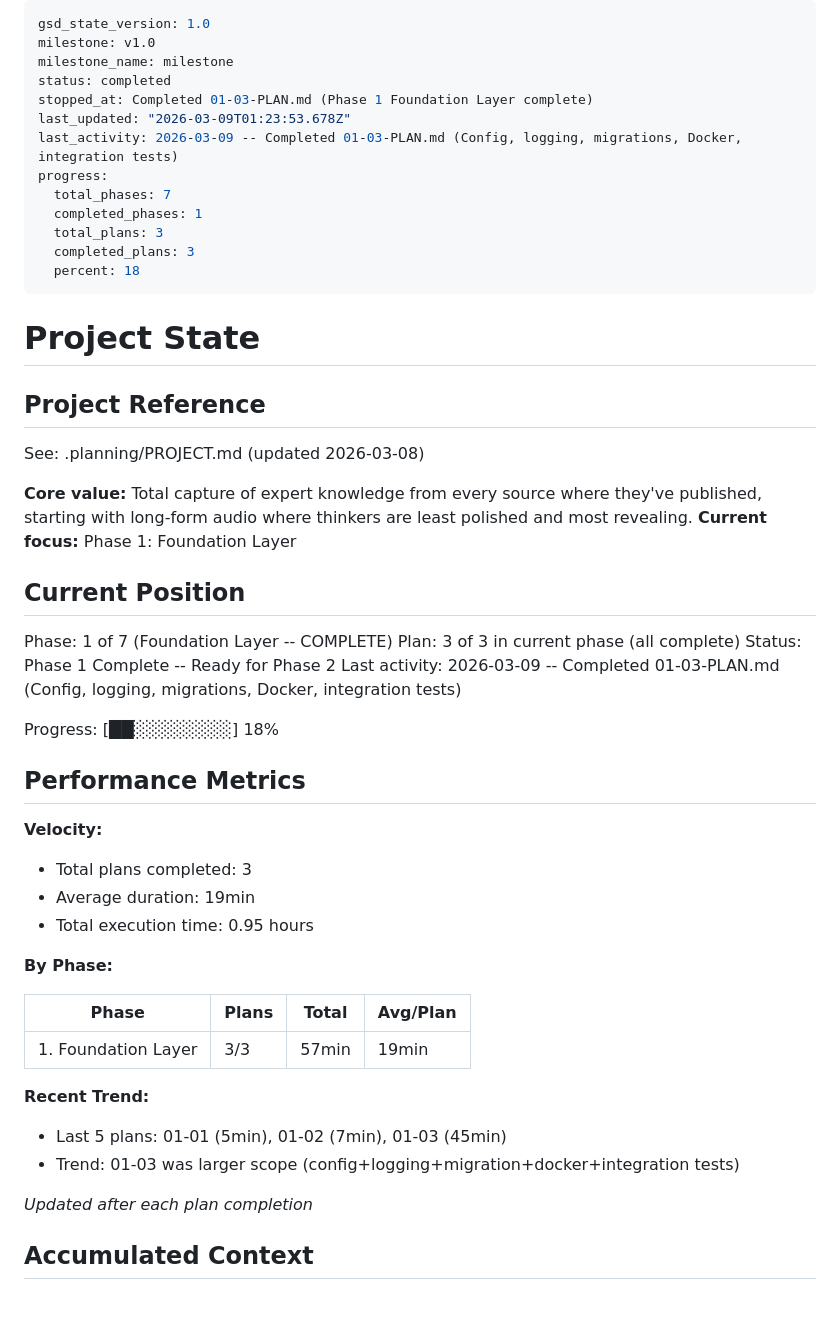
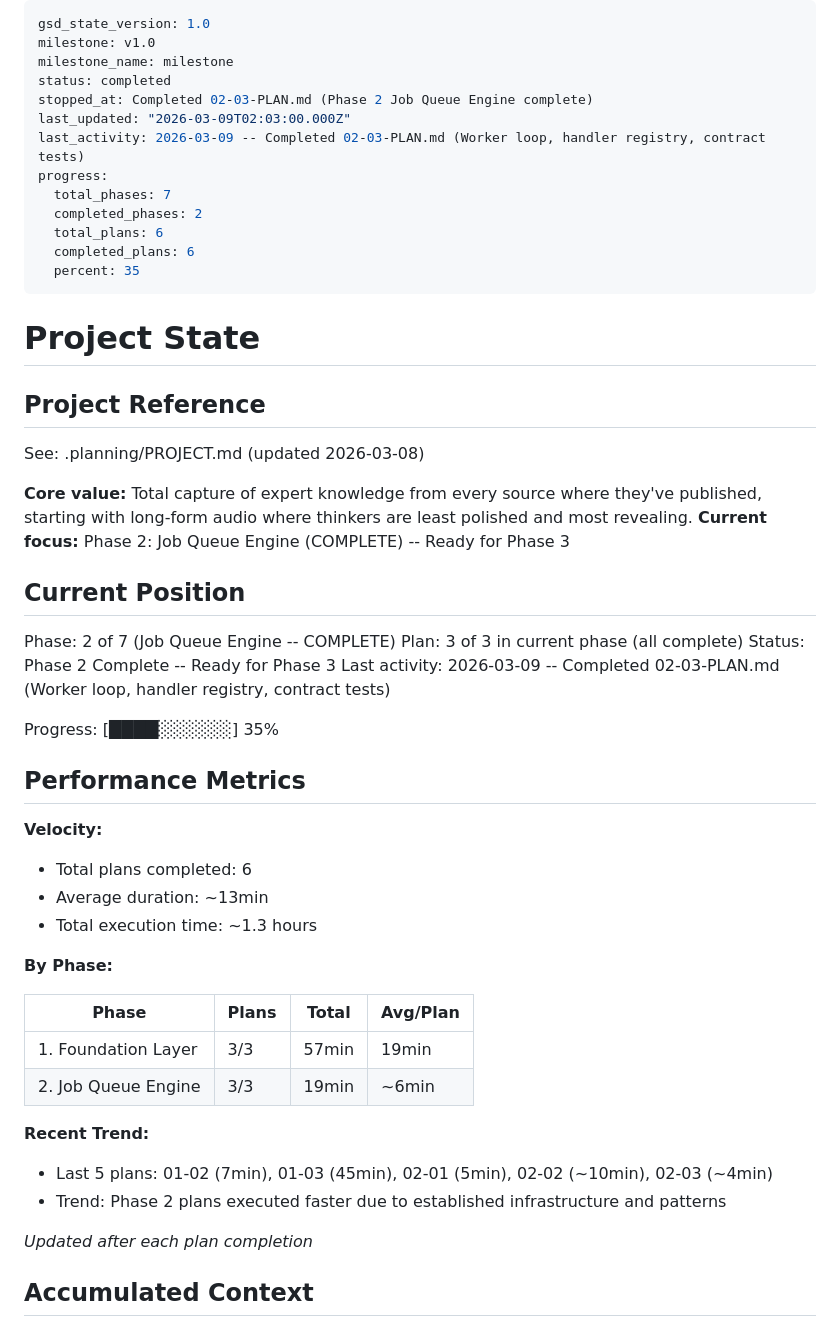
Before and after one commit to midlifedad/ThinkTank, a Markdown page: .planning/STATE.md, the part around one of its changes. GitHub-like rendering; blank space fills up the shorter version.

```diff
--- a/.planning/STATE.md
+++ b/.planning/STATE.md
@@ -3,15 +3,15 @@ gsd_state_version: 1.0
 milestone: v1.0
 milestone_name: milestone
 status: completed
-stopped_at: Completed 01-03-PLAN.md (Phase 1 Foundation Layer complete)
-last_updated: "2026-03-09T01:23:53.678Z"
-last_activity: 2026-03-09 -- Completed 01-03-PLAN.md (Config, logging, migrations, Docker, integration tests)
+stopped_at: Completed 02-03-PLAN.md (Phase 2 Job Queue Engine complete)
+last_updated: "2026-03-09T02:03:00.000Z"
+last_activity: 2026-03-09 -- Completed 02-03-PLAN.md (Worker loop, handler registry, contract tests)
 progress:
   total_phases: 7
-  completed_phases: 1
-  total_plans: 3
-  completed_plans: 3
-  percent: 18
+  completed_phases: 2
+  total_plans: 6
+  completed_plans: 6
+  percent: 35
 ---
 
 # Project State
@@ -21,33 +21,34 @@ progress:
 See: .planning/PROJECT.md (updated 2026-03-08)
 
 **Core value:** Total capture of expert knowledge from every source where they've published, starting with long-form audio where thinkers are least polished and most revealing.
-**Current focus:** Phase 1: Foundation Layer
+**Current focus:** Phase 2: Job Queue Engine (COMPLETE) -- Ready for Phase 3
 
 ## Current Position
 
-Phase: 1 of 7 (Foundation Layer -- COMPLETE)
+Phase: 2 of 7 (Job Queue Engine -- COMPLETE)
 Plan: 3 of 3 in current phase (all complete)
-Status: Phase 1 Complete -- Ready for Phase 2
-Last activity: 2026-03-09 -- Completed 01-03-PLAN.md (Config, logging, migrations, Docker, integration tests)
+Status: Phase 2 Complete -- Ready for Phase 3
+Last activity: 2026-03-09 -- Completed 02-03-PLAN.md (Worker loop, handler registry, contract tests)
 
-Progress: [██░░░░░░░░] 18%
+Progress: [████░░░░░░] 35%
 
 ## Performance Metrics
 
 **Velocity:**
-- Total plans completed: 3
-- Average duration: 19min
-- Total execution time: 0.95 hours
+- Total plans completed: 6
+- Average duration: ~13min
+- Total execution time: ~1.3 hours
 
 **By Phase:**
 
 | Phase | Plans | Total | Avg/Plan |
 |-------|-------|-------|----------|
 | 1. Foundation Layer | 3/3 | 57min | 19min |
+| 2. Job Queue Engine | 3/3 | 19min | ~6min |
 
 **Recent Trend:**
-- Last 5 plans: 01-01 (5min), 01-02 (7min), 01-03 (45min)
-- Trend: 01-03 was larger scope (config+logging+migration+docker+integration tests)
+- Last 5 plans: 01-02 (7min), 01-03 (45min), 02-01 (5min), 02-02 (~10min), 02-03 (~4min)
+- Trend: Phase 2 plans executed faster due to established infrastructure and patterns
 
 *Updated after each plan completion*
 
```
Also changed, not shown: other parts of .planning/STATE.md (+11 -1 lines), .planning/REQUIREMENTS.md (+19 -19 lines), .planning/ROADMAP.md (+5 -5 lines).
